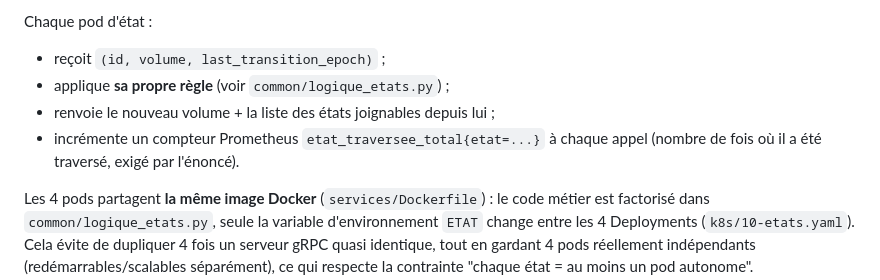
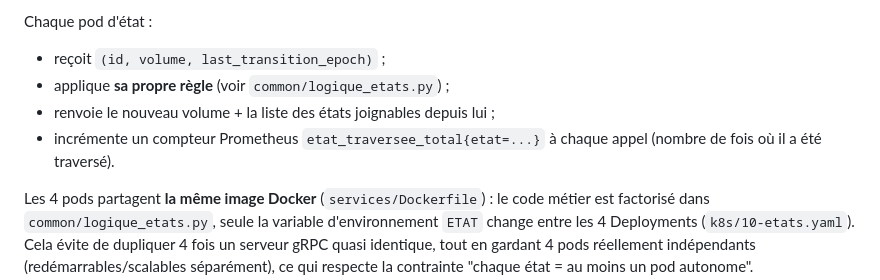
Before and after one commit to LouisMbc/SI_bacterie, a Markdown page: README.md, the part around the change. Rendered like a GitHub page.

Commit message:
maj readme

```diff
--- a/README.md
+++ b/README.md
@@ -12,7 +12,7 @@ Chaque pod d'état :
 - applique **sa propre règle** (voir `common/logique_etats.py`) ;
 - renvoie le nouveau volume + la liste des états joignables depuis lui ;
 - incrémente un compteur Prometheus `etat_traversee_total{etat=...}` à
-  chaque appel (nombre de fois où il a été traversé, exigé par l'énoncé).
+  chaque appel (nombre de fois où il a été traversé).
 
 Les 4 pods partagent **la même image Docker** (`services/Dockerfile`) : le
 code métier est factorisé dans `common/logique_etats.py`, seule la
```
